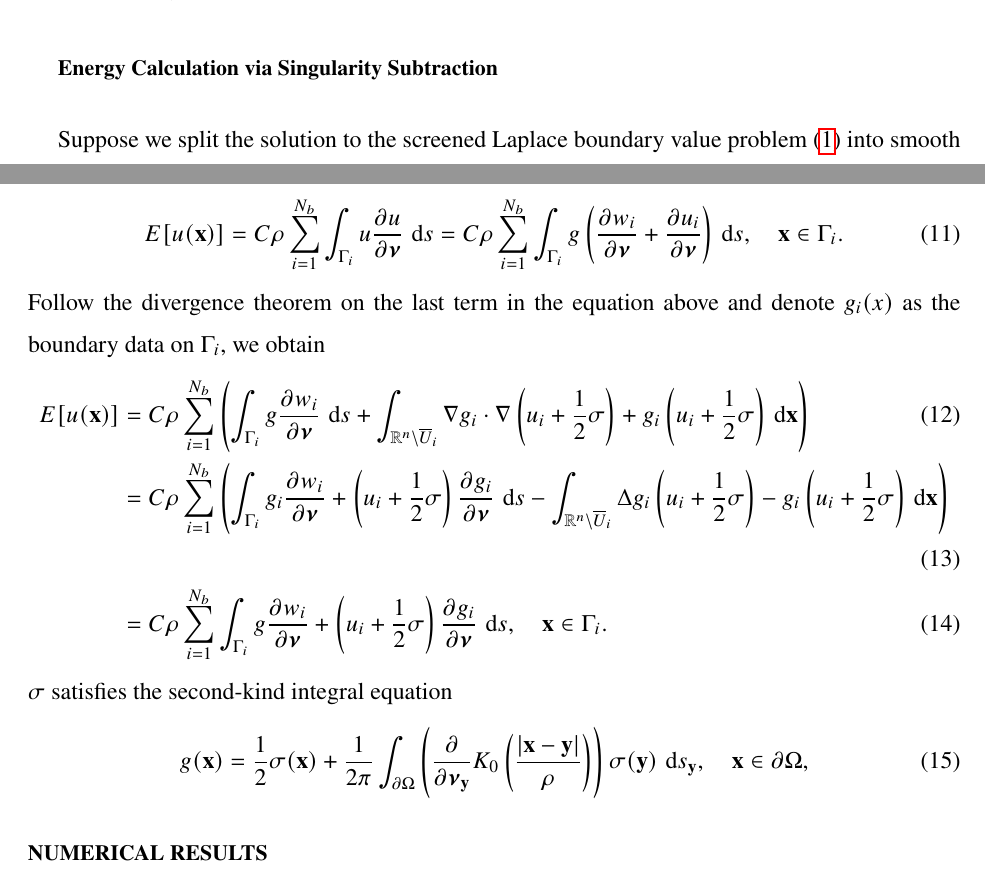
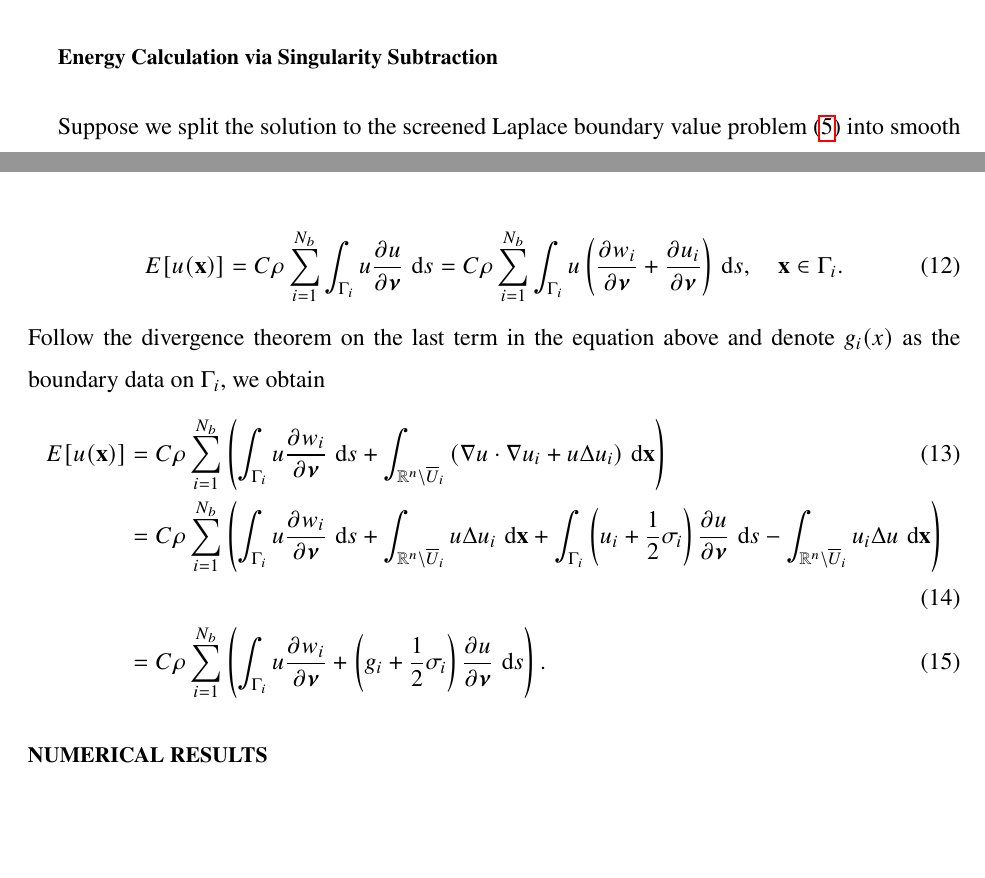
Before and after one commit to quaife/lipid_dynamics, a LaTeX paper (doc/PRF2022/PRF_main.tex): two parts of pages 3 and 4 of 6, joined at a grey line, cut so that both start at the same text, the shorter picture padded with empty space. Compiled offline with pdfLaTeX.

Commit message:
updated derivation

```diff
--- a/doc/PRF2022/PRF_main.tex
+++ b/doc/PRF2022/PRF_main.tex
@@ -252,5 +252,6 @@ particle evolution.
 
 \subsection{Energy Calculation via Singularity Subtraction}
 
-Suppose we split the solution to the screened Laplace boundary value problem~\eqref{eq:stokes}
-into smooth portion $w_i$ and singular portion $u_i$. That is, $u = w_i + u_i$.
+Suppose we split the solution to the screened Laplace boundary value problem~\eqref{eq:SL}
+into smooth portion $w_i$ and singular portion $u_i$. That is,
+\begin{equation}
@@ -259,27 +264,39 @@ Consider the case when $f(u)=u^2$ in~\eqref{eq:free_energy}, we can rewrite the
 \begin{align}
 \label{eq:free_energy2}
   E[u(\xx)] &= C\rho \sum_{i=1}^{N_b}\int_{\Gamma_i} u \frac{\partial u}{\partial \nnu}  \,\dif s
-= C\rho\sum_{i=1}^{N_b}\int_{\Gamma_i} g \left(\frac{\partial w_i}{\partial \nnu}+\frac{\partial u_i}{\partial \nnu} \right) \, \dif s, \quad \xx\in\Gamma_i.
+= C\rho\sum_{i=1}^{N_b}\int_{\Gamma_i} u \left(\frac{\partial w_i}{\partial \nnu}+\frac{\partial u_i}{\partial \nnu} \right) \, \dif s, \quad \xx\in\Gamma_i.
 \end{align}
 %%%
 Follow the divergence theorem on the last term in the equation above and denote $g_i(x)$ as the boundary data on $\Gamma_i$, we obtain
 \begin{align}
 \label{eq:free_energy3}
-  E[u(\xx)] &= C\rho\sum_{i=1}^{N_b}\left(\int_{\Gamma_i} g \frac{\partial w_i}{\partial \nnu} \,\dif s
-  + \int_{\mathbb{R}^n\setminus \overline{U}_i}\nabla g_i \cdot\nabla \left(u_i+\frac12\sigma\right) + g_i \left(u_i+\frac12\sigma\right) \,\dif \xx\right)\\
-  &= C\rho\sum_{i=1}^{N_b}\left(\int_{\Gamma_i} g_i \frac{\partial w_i}{\partial \nnu}
- +  \left(u_i+\frac12\sigma\right)  \frac{\partial g_i}{\partial \nnu} \,\dif s - \int_{\mathbb{R}^n\setminus \overline{U}_i}\Delta g_i  \left(u_i+\frac12\sigma\right)  - g_i \left(u_i+\frac12\sigma\right) \,\dif \xx\right) \\
- &= C\rho\sum_{i=1}^{N_b}\int_{\Gamma_i} g \frac{\partial w_i}{\partial \nnu}+ \left(u_i+\frac12\sigma\right)  \frac{\partial g_i}{\partial \nnu}\,\dif s, \quad \xx\in\Gamma_i.
+  E[u(\xx)] &= C\rho\sum_{i=1}^{N_b}\left(\int_{\Gamma_i} u \frac{\partial w_i}{\partial \nnu} \,\dif s  + \int_{\mathbb{R}^n\setminus \overline{U}_i} \left( \nabla u \cdot\nabla u_i + u\Delta u_i\right) \,\dif \xx\right)\\
+%
+&= C\rho\sum_{i=1}^{N_b}\left(\int_{\Gamma_i} u \frac{\partial w_i}{\partial \nnu} \,\dif s  + \int_{\mathbb{R}^n\setminus \overline{U}_i} u\Delta u_i\,\dif \xx
++\int_{\Gamma_i}\left(u_i+\frac12\sigma_i\right)\frac{\partial u}{\partial \nnu} \,\dif s
+- \int_{\mathbb{R}^n\setminus \overline{U}_i} u_i\Delta u\,\dif \xx \right)\\
+&= C\rho\sum_{i=1}^{N_b}\left(\int_{\Gamma_i} u \frac{\partial w_i}{\partial \nnu} +
+\left(g_i+\frac12\sigma_i\right)\frac{\partial u}{\partial \nnu}   \,\dif s \right).
 \end{align}
-%
-$\sigma$ satisfies the second-kind integral equation
-\begin{equation}
-\label{eq:screenedSKIE}
-  g(\xx) = \frac{1}{2}\sigma(\xx) +
-    \frac{1}{2\pi}\int_{\bd\Omega} \left(\pderiv{}{\nnu_\yy}
-    K_0 \left(\frac{|\xx - \yy|}{\rho}\right)\right) \sigma(\yy) \,
-    \dif s_\yy, \quad \xx \in \bd\Omega,
-\end{equation}
+
+
+
+
+%  &= C\rho\sum_{i=1}^{N_b}\left(\int_{\Gamma_i} g_i \frac{\partial w_i}{\partial \nnu}
+% +  \left(u_i+\frac12\sigma\right)  \frac{\partial g_i}{\partial \nnu} \,\dif s - \int_{\mathbb{R}^n\setminus \overline{U}_i}\Delta g_i  \left(u_i+\frac12\sigma\right)  - g_i \left(u_i+\frac12\sigma\right) \,\dif \xx\right) \\
+% &= C\rho\sum_{i=1}^{N_b}\int_{\Gamma_i} g_i \frac{\partial w_i}{\partial \nnu}+ \left(u_i+\frac12\sigma\right)  \frac{\partial g_i}{\partial \nnu}\,\dif s, \quad \xx\in\Gamma_i.
+
+
+
+%%
+%$\sigma$ satisfies the second-kind integral equation
+%\begin{equation}
+%\label{eq:screenedSKIE}
+%  g(\xx) = \frac{1}{2}\sigma(\xx) +
+%    \frac{1}{2\pi}\int_{\bd\Omega} \left(\pderiv{}{\nnu_\yy}
+%    K_0 \left(\frac{|\xx - \yy|}{\rho}\right)\right) \sigma(\yy) \,
+%    \dif s_\yy, \quad \xx \in \bd\Omega,
+%\end{equation}
 
 \section{Numerical Results}
 
```
Also changed, not shown: doc/PRF2022/PRF_main.tex (4 more changed lines).
